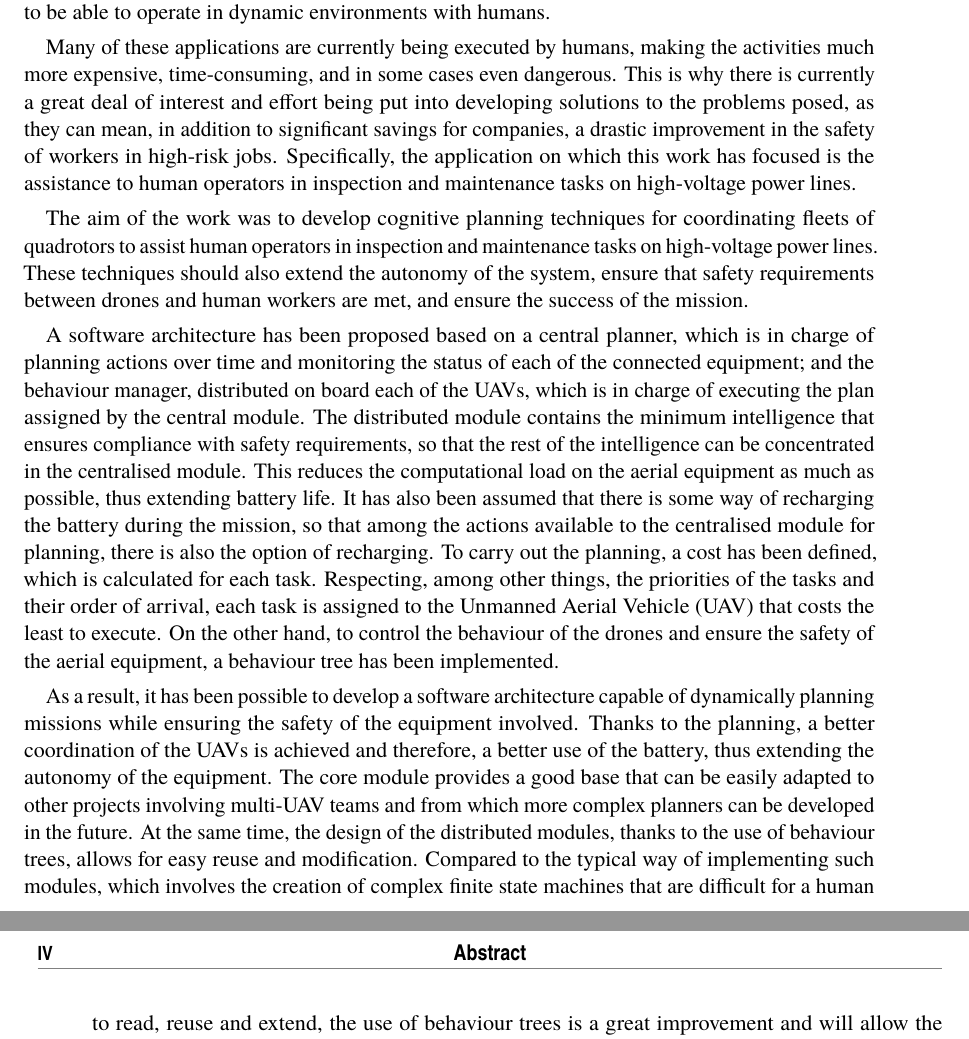
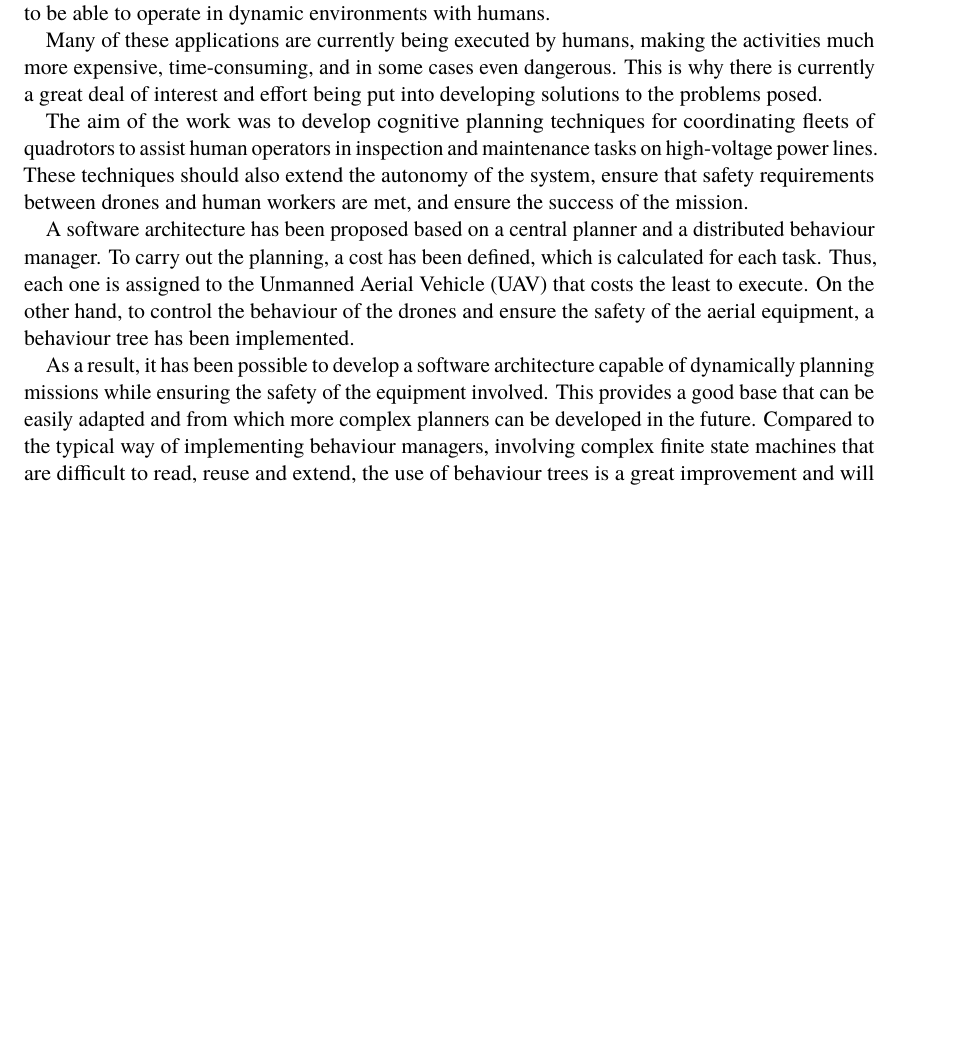
Before and after one commit to alvcalmat/TFM, a LaTeX thesis (TFM.tex, which reads Abstract/Abstract.tex): two parts of pages 9 and 10 of 37 before the commit and part of page 9 of 37 after it, the two joined at a grey line, cut so that both start at the same text, the shorter picture padded with empty space. The pictures show the PDF file TFM.pdf that the author committed with the source.

Commit message:
Abstract resumido: 317 palabras (solo ingles)

```diff
--- a/Abstract/Abstract.tex
+++ b/Abstract/Abstract.tex
@@ -4,24 +4,17 @@
 \phantomsection
 \addcontentsline{toc}{listasf}{Abstract}
 
-%%% Hablar del problema que aborda el TFM.
-% Este Trabajo de Fin de Máster ha afrontado problemas que surgen del reciente aumento de las aplicaciones de equipos cooperativos de UAV, los cuales son la autonomía para operar de forma prolongada en el tiempo con robustez ante posibles fallos, y la dificultad de aportar al equipo capacidades cognitivas para poder operar en entornos dinámicos con humanos.
+%%% Tal about the problem that TFM addresses.
 \lettrine[lraise=-0.1, lines=2, loversize=0.2]{T}{his} Master's Thesis has addressed problems arising from the recent increase in the applications of cooperative \glossary{UAV} teams, which are the autonomy to operate over a long period of time with robustness to possible failures, and the difficulty of providing the team with cognitive capabilities to be able to operate in dynamic environments with humans.
 
-%%% Hablar de la importancia o del interés que hay por solucionar el problema.
-% Muchas de estas aplicaciones están siendo ejecutadas actualmente por humanos, haciendo las actividaded mucho más costosas, lentas, e incluso en algunos casos, peligrosas. Es por eso que actualmente existe un gran interés y se están destinando muchos esfuerzos para desarrollar soluciones para los problemas planteados, ya que pueden suponer, además de un ahorro significativo para las empresas, una mejora drástica en la seguridad de los trabajadores en aquellos trabajos que sean de alto riesgo. Concretamente, la aplicación que en la que se ha centrado este trabajo es la asistencia a operarios humanos en tareas de inspección y mantenimiento en líneas eléctricas de alta tensión.
-Many of these applications are currently being executed by humans, making the activities much more expensive, time-consuming, and in some cases even dangerous. This is why there is currently a great deal of interest and effort being put into developing solutions to the problems posed, as they can mean, in addition to significant savings for companies, a drastic improvement in the safety of workers in high-risk jobs. Specifically, the application on which this work has focused is the assistance to human operators in inspection and maintenance tasks on high-voltage power lines.
+%%% Talk about the importance or interest in solving the problem.
+Many of these applications are currently being executed by humans, making the activities much more expensive, time-consuming, and in some cases even dangerous. This is why there is currently a great deal of interest and effort being put into developing solutions to the problems posed.
 
-%%% Objetivos que se persiguen: ¿Por qué realizo esta investigación? ¿Qué se busca lograr? ¿Objetivo? ¿Hipótesis de partida?
-% El objetivo del trabajo era desarrollar técnicas cognitvas de planificación para coordinar flotas de quadrotors que asistan a operarios humanos en tareas de inspección y mantenimiento en líneas eléctricas de alta tensión. Estas técnicas debían además extender la autonomía del sistema, garantizar que se cumplen los requisitos de seguridad entre drones y trabajadores humanos, y asegurar el éxito de la misión.
+%%% Objectives pursued: Why was this research carried on? What is the goal? ¿Objectives? Starting hypothesis?
 The aim of the work was to develop cognitive planning techniques for coordinating fleets of quadrotors to assist human operators in inspection and maintenance tasks on high-voltage power lines. These techniques should also extend the autonomy of the system, ensure that safety requirements between drones and human workers are met, and ensure the success of the mission.
 
-%%% Descripción de la solución propuesta. ¿Cómo lo he hecho? ¿Técnicas utilizadas?
-% Se ha propuesto una arquitectura de software basada en un planificador central, que se encarga de realizar la planificación de acciones en el tiempo y de controlar el estado de cada uno de los equipos conectados; y del gestor del comportamiento, distribuido a bordo de cada uno de los UAV, que se encarga de ejecutar el plan asignado por el módulo central. En el módulo distribuido se encuentra la mínima inteligencia que asegura el cumplimiento de los requisitos de seguridad, de forma que el resto de la inteligencia se pueda concentrar en el módulo centralizado. De esta forma se reduce lo máximo posible la carga computacional sobre los equipos aéreos, y por tanto, se alarga la vida de la batería. Se ha supuesto además que se dispone de alguna forma de recargar la batería durante la misión, por lo que entre las acciones de las que dispone el módulo central para planificar, se encuentra además la opción de recargar. Para llevar a cabo la planificación se ha definido un coste, que es calculado para cada tarea. Respetando entre otras cosas las prioridades de las tareas y su orden de llegada, cada tarea se asigna al UAV al que cueste menos su ejecución. Por el otro lado, para controlar el comportamiento de los drones y asegurar la seguridad de los equipos aéreos, se ha implementado un árbol de comportamiento.
-A software architecture has been proposed based on a central planner, which is in charge of planning actions over time and monitoring the status of each of the connected equipment; and the behaviour manager, distributed on board each of the UAVs, which is in charge of executing the plan assigned by the central module. The distributed module contains the minimum intelligence that ensures compliance with safety requirements, so that the rest of the intelligence can be concentrated in the centralised module. This reduces the computational load on the aerial equipment as much as possible, thus extending battery life. It has also been assumed that there is some way of recharging the battery during the mission, so that among the actions available to the centralised module for planning, there is also the option of recharging. To carry out the planning, a cost has been defined, which is calculated for each task. Respecting, among other things, the priorities of the tasks and their order of arrival, each task is assigned to the \gls{UAV} that costs the least to execute. On the other hand, to control the behaviour of the drones and ensure the safety of the aerial equipment, a behaviour tree has been implemented.
+%%% Description of the proposed solution. How was it done? Used techniques?
+A software architecture has been proposed based on a central planner and a distributed behaviour manager. To carry out the planning, a cost has been defined, which is calculated for each task. Thus, each one is assigned to the \gls{UAV} that costs the least to execute. On the other hand, to control the behaviour of the drones and ensure the safety of the aerial equipment, a behaviour tree has been implemented.
 
-%%% Resultados: Datos más importantes que respondan a las hipótesis y los objetivos marcados.
-% Como resultado, se ha conseguido desarrollar una arquitectura de software capaz realizar la planificación de las misiones de forma dinámica asegurando mientras tanto la seguridad de los equipos involucrados. Gracias a la planificación, se consigue una mejor coordinación de los UAV y por tanto, un mejor aprovechamiento de la batería, alargrando así la autonomía de los equipos. El módulo central constituye una buena base que se puede adaptar fácilmente a otros proyectos que involucren equipos de múltiples UAV y de la cual se puede partir para desarrollar futuros planificadores más complejos. A su vez, el diseño de los módulos distribuidos, gracias al uso de árboles de comportamiento, permite una fácil reutilización y modificación. Comparado con la forma típica de implementación de este tipo de módulos, la cual involucra la creación de complejas máquinas de estados difíciles de leer para una persona, de reutilizar y de ampliar, el uso de árboles de comportamiento supone una gran mejora y permitirá la creación de comportamientos cada vez más complejos.
-As a result, it has been possible to develop a software architecture capable of dynamically planning missions while ensuring the safety of the equipment involved. Thanks to the planning, a better coordination of the UAVs is achieved and therefore, a better use of the battery, thus extending the autonomy of the equipment. The core module provides a good base that can be easily adapted to other projects involving multi-UAV teams and from which more complex planners can be developed in the future. At the same time, the design of the distributed modules, thanks to the use of behaviour trees, allows for easy reuse and modification. Compared to the typical way of implementing such modules, which involves the creation of complex finite state machines that are difficult for a human to read, reuse and extend, the use of behaviour trees is a great improvement and will allow the creation of increasingly complex behaviours.
-
-%%% Resumir la importancia de los resultados y de sus posibles aplicaciones.
+%%% Results: Most important data that respond to the objectives and hypothesis set.
+As a result, it has been possible to develop a software architecture capable of dynamically planning missions while ensuring the safety of the equipment involved. This provides a good base that can be easily adapted and from which more complex planners can be developed in the future. Compared to the typical way of implementing behaviour managers, involving complex finite state machines that are difficult to read, reuse and extend, the use of behaviour trees is a great improvement and will allow the creation of increasingly complex behaviours.
```
Also changed, not shown: TFM.pdf.
